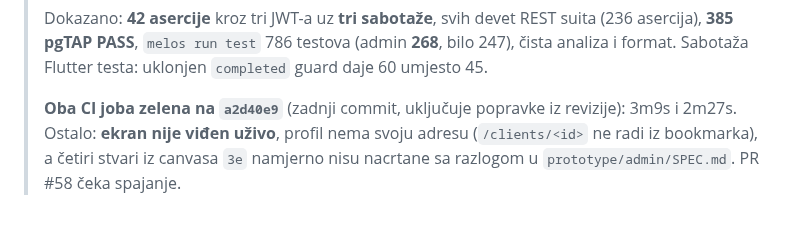
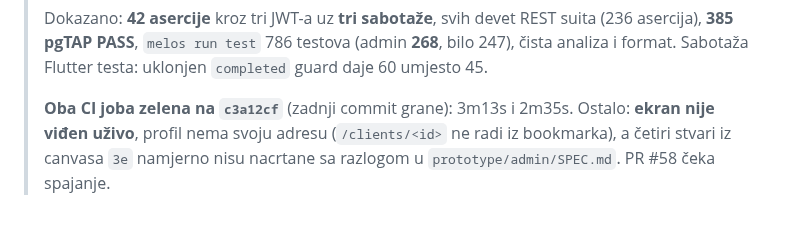
Before and after one commit to htuco/salon-booking-platform, a Markdown page: tasks/sprint-3/README.md, the part around the change. Drawn GitHub-style.

Commit message:
docs(tasks): veži dokaz taska 35 za zadnji commit grane
CI je zelen i na `c3a12cf`, ne samo na `a2d40e9` — dokaz sada pokazuje na
zadnji commit, kako ga recenzent i vidi na PR-u.

```diff
--- a/tasks/sprint-3/README.md
+++ b/tasks/sprint-3/README.md
@@ -365,7 +365,7 @@ zakazivanja" iz `3h` pripadaju tasku 36. Hostovani Supabase i native uređaji ni
 > asercija), **385 pgTAP PASS**, `melos run test` 786 testova (admin **268**, bilo 247), čista
 > analiza i format. Sabotaža Flutter testa: uklonjen `completed` guard daje 60 umjesto 45.
 >
-> **Oba CI joba zelena na `a2d40e9`** (zadnji commit, uključuje popravke iz revizije): 3m9s i
-> 2m27s. Ostalo: **ekran nije viđen uživo**, profil nema svoju adresu (`/clients/<id>` ne radi iz
+> **Oba CI joba zelena na `c3a12cf`** (zadnji commit grane): 3m13s i
+> 2m35s. Ostalo: **ekran nije viđen uživo**, profil nema svoju adresu (`/clients/<id>` ne radi iz
 > bookmarka), a četiri stvari iz canvasa `3e` namjerno nisu nacrtane sa razlogom u
 > `prototype/admin/SPEC.md`. PR #58 čeka spajanje.
```
Also changed, not shown: tasks/CURRENT.md (+6 -6 lines), tasks/sprint-3/35-klijenti-i-profil.md (+5 -4 lines).
